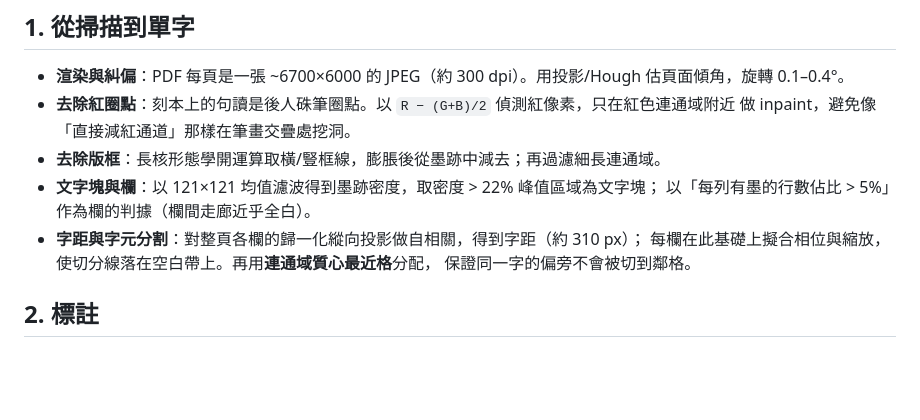
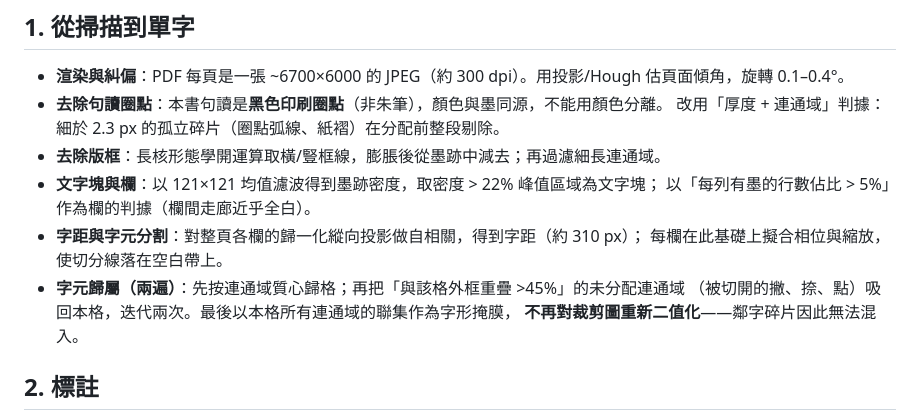
Before and after one commit to wainshine/guangeti, a Markdown page: docs/method.md, the part around the change. GitHub-like rendering; blank space fills up the shorter version.

```diff
--- a/docs/method.md
+++ b/docs/method.md
@@ -3,14 +3,16 @@
 ## 1. 從掃描到單字
 
 * **渲染與糾偏**：PDF 每頁是一張 ~6700×6000 的 JPEG（約 300 dpi）。用投影/Hough 估頁面傾角，旋轉 0.1–0.4°。
-* **去除紅圈點**：刻本上的句讀是後人硃筆圈點。以 `R − (G+B)/2` 偵測紅像素，只在紅色連通域附近
-  做 inpaint，避免像「直接減紅通道」那樣在筆畫交疊處挖洞。
+* **去除句讀圈點**：本書句讀是**黑色印刷圈點**（非朱筆），顏色與墨同源，不能用顏色分離。
+  改用「厚度 + 連通域」判據：細於 2.3 px 的孤立碎片（圈點弧線、紙褶）在分配前整段剔除。
 * **去除版框**：長核形態學開運算取橫/豎框線，膨脹後從墨跡中減去；再過濾細長連通域。
 * **文字塊與欄**：以 121×121 均值濾波得到墨跡密度，取密度 > 22% 峰值區域為文字塊；
   以「每列有墨的行數佔比 > 5%」作為欄的判據（欄間走廊近乎全白）。
 * **字距與字元分割**：對整頁各欄的歸一化縱向投影做自相關，得到字距（約 310 px）；
-  每欄在此基礎上擬合相位與縮放，使切分線落在空白帶上。再用**連通域質心最近格**分配，
-  保證同一字的偏旁不會被切到鄰格。
+  每欄在此基礎上擬合相位與縮放，使切分線落在空白帶上。
+* **字元歸屬（兩遍）**：先按連通域質心歸格；再把「與該格外框重疊 >45%」的未分配連通域
+  （被切開的撇、捺、點）吸回本格，迭代兩次。最後以本格所有連通域的聯集作為字形掩膜，
+  **不再對裁剪圖重新二值化**——鄰字碎片因此無法混入。
 
 ## 2. 標註
 
```
Also changed, not shown: README.md (+7 -7 lines), release/README.md (+7 -7 lines), docs/images/specimen.png, release/specimen.png, 11 other files.
